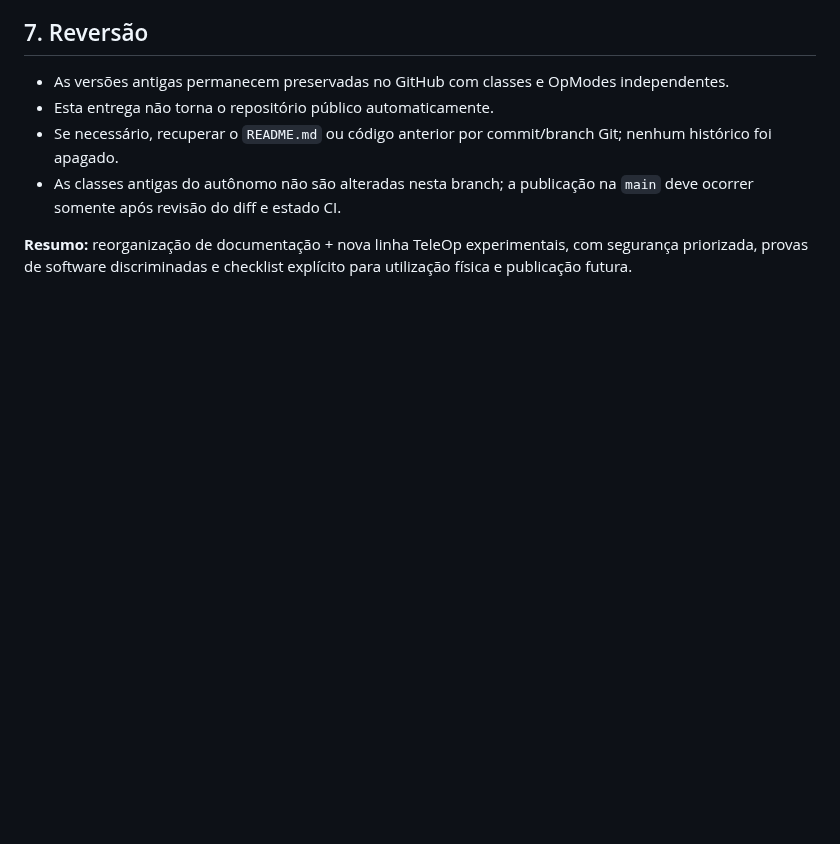
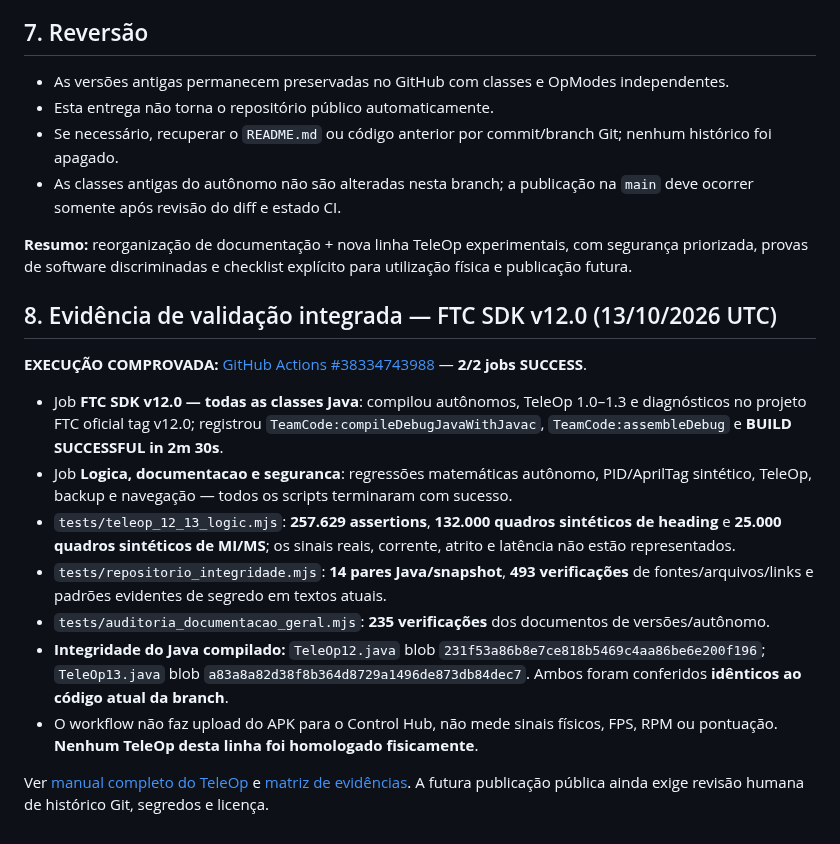
Before and after one commit to pabloinaciosilvestreinacio-collab/meca-tiger-autonomo, a Markdown page: docs/RELATORIO_REORGANIZACAO.md, the part around the change. GitHub-like rendering; blank space fills up the shorter version.

Commit message:
docs: registrar build real FTC v12.0 e 257629 verificacoes do TeleOp experimental

```diff
--- a/docs/RELATORIO_REORGANIZACAO.md
+++ b/docs/RELATORIO_REORGANIZACAO.md
@@ -83,3 +83,18 @@ O código TeleOp `robo` instalado anteriormente na escola não estava presente n
 - As classes antigas do autônomo não são alteradas nesta branch; a publicação na `main` deve ocorrer somente após revisão do diff e estado CI.
 
 **Resumo:** reorganização de documentação + nova linha TeleOp experimentais, com segurança priorizada, provas de software discriminadas e checklist explícito para utilização física e publicação futura.
+
+
+## 8. Evidência de validação integrada — FTC SDK v12.0 (13/10/2026 UTC)
+
+**EXECUÇÃO COMPROVADA:** [GitHub Actions #38334743988](https://github.com/pabloinaciosilvestreinacio-collab/meca-tiger-autonomo/actions/runs/38334743988) — **2/2 jobs SUCCESS**.
+
+- Job **FTC SDK v12.0 — todas as classes Java**: compilou autônomos, TeleOp 1.0–1.3 e diagnósticos no projeto FTC oficial tag v12.0; registrou `TeamCode:compileDebugJavaWithJavac`, `TeamCode:assembleDebug` e **BUILD SUCCESSFUL in 2m 30s**.
+- Job **Logica, documentacao e seguranca**: regressões matemáticas autônomo, PID/AprilTag sintético, TeleOp, backup e navegação — todos os scripts terminaram com sucesso.
+- `tests/teleop_12_13_logic.mjs`: **257.629 assertions**, **132.000 quadros sintéticos de heading** e **25.000 quadros sintéticos de MI/MS**; os sinais reais, corrente, atrito e latência não estão representados.
+- `tests/repositorio_integridade.mjs`: **14 pares Java/snapshot**, **493 verificações** de fontes/arquivos/links e padrões evidentes de segredo em textos atuais.
+- `tests/auditoria_documentacao_geral.mjs`: **235 verificações** dos documentos de versões/autônomo.
+- **Integridade do Java compilado:** `TeleOp12.java` blob `231f53a86b8e7ce818b5469c4aa86be6e200f196`; `TeleOp13.java` blob `a83a8a82d38f8b364d8729a1496de873db84dec7`. Ambos foram conferidos **idênticos ao código atual da branch**.
+- O workflow não faz upload do APK para o Control Hub, não mede sinais físicos, FPS, RPM ou pontuação. **Nenhum TeleOp desta linha foi homologado fisicamente**.
+
+Ver [manual completo do TeleOp](../teleop/MANUAL_COMPLETO.md) e [matriz de evidências](TESTES.md). A futura publicação pública ainda exige revisão humana de histórico Git, segredos e licença.
```
